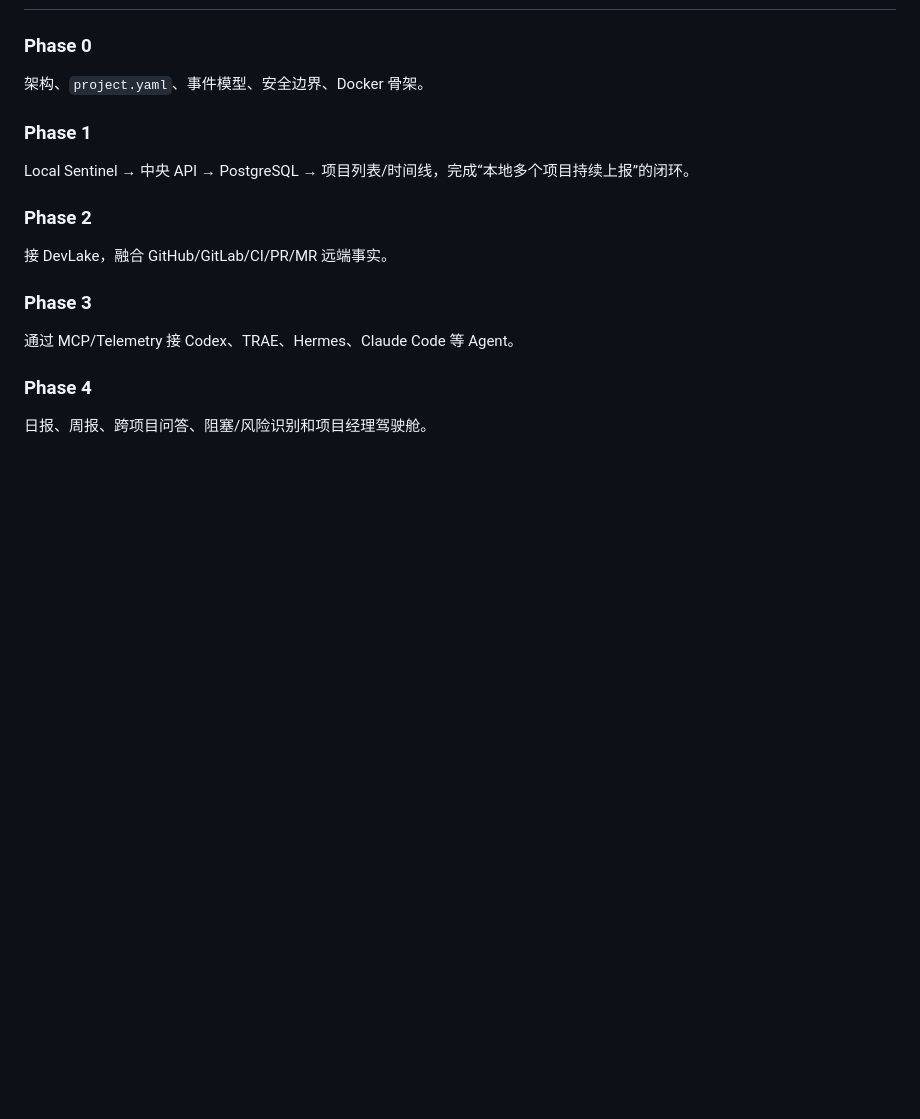
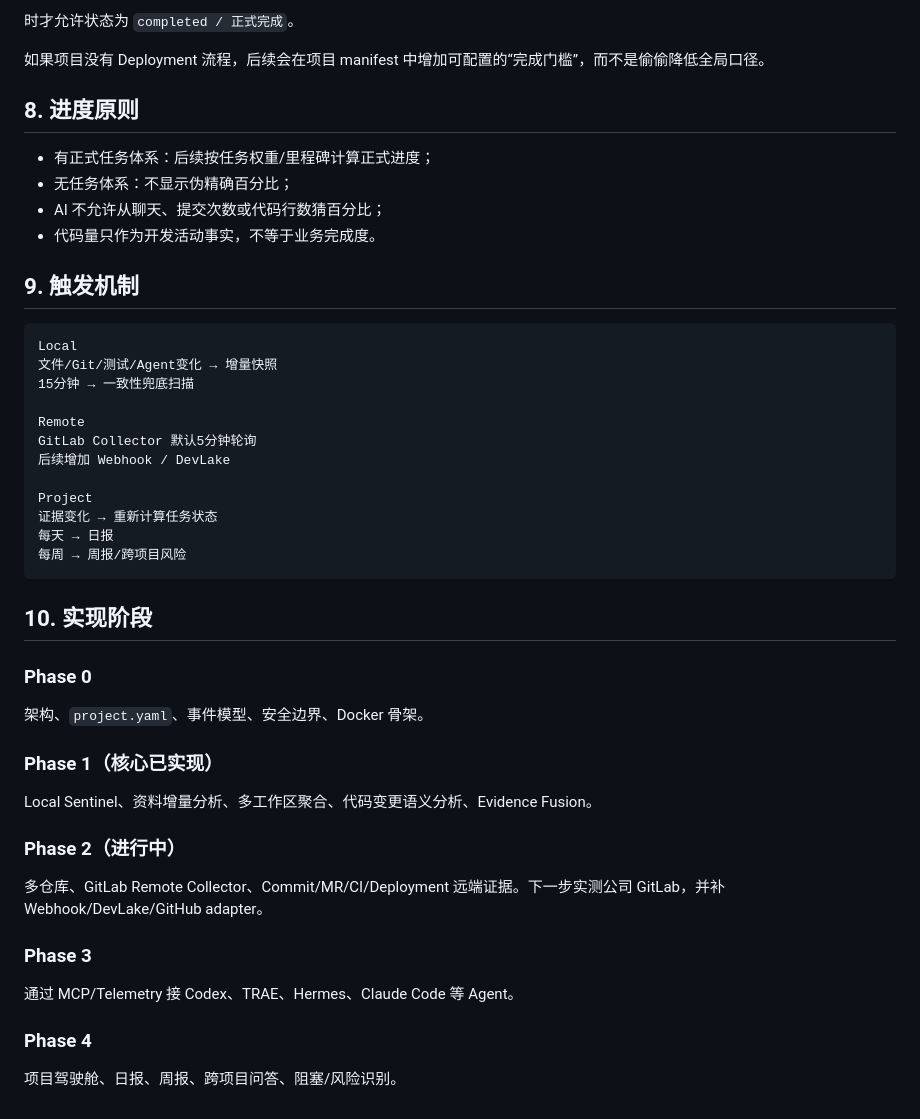
Before and after one commit to cao772/cao, a Markdown page: docs/architecture.md, the part around one of its changes. GitHub-like rendering; blank space fills up the shorter version.

````diff
--- a/docs/architecture.md
+++ b/docs/architecture.md
@@ -111,15 +178,44 @@ Agent: task finished
+时才允许状态为 `completed / 正式完成`。
+
+如果项目没有 Deployment 流程，后续会在项目 manifest 中增加可配置的“完成门槛”，而不是偷偷降低全局口径。
+
+## 8. 进度原则
+
+- 有正式任务体系：后续按任务权重/里程碑计算正式进度；
+- 无任务体系：不显示伪精确百分比；
+- AI 不允许从聊天、提交次数或代码行数猜百分比；
+- 代码量只作为开发活动事实，不等于业务完成度。
+
+## 9. 触发机制
+
+```text
+Local
+文件/Git/测试/Agent变化 → 增量快照
+15分钟 → 一致性兜底扫描
+
+Remote
+GitLab Collector 默认5分钟轮询
+后续增加 Webhook / DevLake
+
+Project
+证据变化 → 重新计算任务状态
+每天 → 日报
+每周 → 周报/跨项目风险
+```
+
+## 10. 实现阶段
 
 ### Phase 0
 架构、`project.yaml`、事件模型、安全边界、Docker 骨架。
 
-### Phase 1
-Local Sentinel → 中央 API → PostgreSQL → 项目列表/时间线，完成“本地多个项目持续上报”的闭环。
+### Phase 1（核心已实现）
+Local Sentinel、资料增量分析、多工作区聚合、代码变更语义分析、Evidence Fusion。
 
-### Phase 2
-接 DevLake，融合 GitHub/GitLab/CI/PR/MR 远端事实。
+### Phase 2（进行中）
+多仓库、GitLab Remote Collector、Commit/MR/CI/Deployment 远端证据。下一步实测公司 GitLab，并补 Webhook/DevLake/GitHub adapter。
 
 ### Phase 3
 通过 MCP/Telemetry 接 Codex、TRAE、Hermes、Claude Code 等 Agent。
 
 ### Phase 4
-日报、周报、跨项目问答、阻塞/风险识别和项目经理驾驶舱。
+项目驾驶舱、日报、周报、跨项目问答、阻塞/风险识别。
````
Also changed, not shown: other parts of docs/architecture.md (+142 -75 lines).
